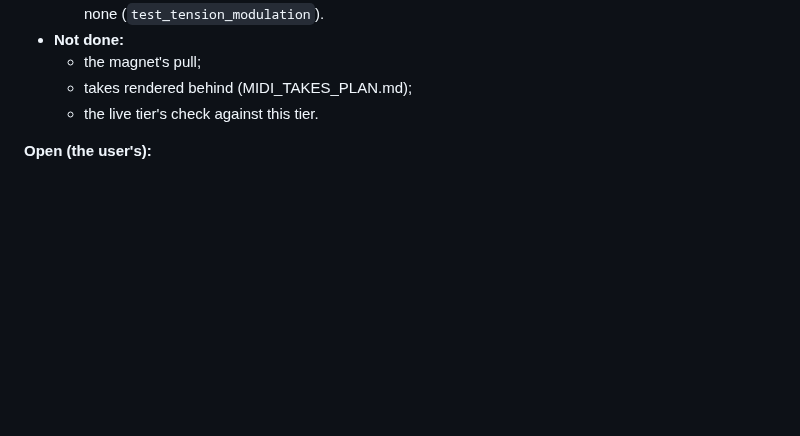
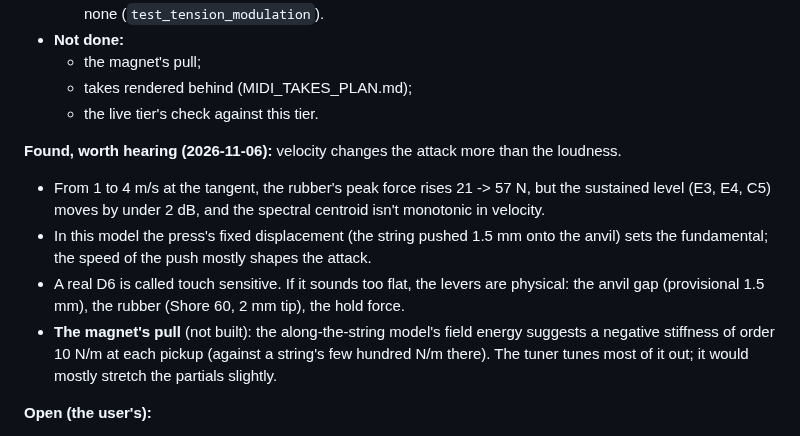
Before and after one commit to markgiroux3141/VST-Experiments, a Markdown page: docs/CLAVINET_PLAN.md, the part around the change. Rendered like a GitHub page; blank space fills up the shorter version.

Commit message:
CLAVINET_PLAN.md: velocity shapes the attack more than the level (found); the magnet's pull estimated
Co-Authored-By: Claude Opus 5.5 <noreply@anthropic.com>

```diff
--- a/docs/CLAVINET_PLAN.md
+++ b/docs/CLAVINET_PLAN.md
@@ -180,6 +180,19 @@ provisional where it rests on model knowledge.
   - the magnet's pull;
   - takes rendered behind (MIDI_TAKES_PLAN.md);
   - the live tier's check against this tier.
+
+**Found, worth hearing (2026-11-06):** velocity changes the attack more than the
+loudness.
+- From 1 to 4 m/s at the tangent, the rubber's peak force rises 21 -> 57 N, but the
+  sustained level (E3, E4, C5) moves by under 2 dB, and the spectral centroid isn't
+  monotonic in velocity.
+- In this model the press's fixed displacement (the string pushed 1.5 mm onto the anvil)
+  sets the fundamental; the speed of the push mostly shapes the attack.
+- A real D6 is called touch sensitive. If it sounds too flat, the levers are physical: the
+  anvil gap (provisional 1.5 mm), the rubber (Shore 60, 2 mm tip), the hold force.
+- **The magnet's pull** (not built): the along-the-string model's field energy suggests a
+  negative stiffness of order 10 N/m at each pickup (against a string's few hundred N/m
+  there). The tuner tunes most of it out; it would mostly stretch the partials slightly.
 
 **Open (the user's):**
 - the listening (`reports/clavinet/listen/LISTEN.md`);
```
